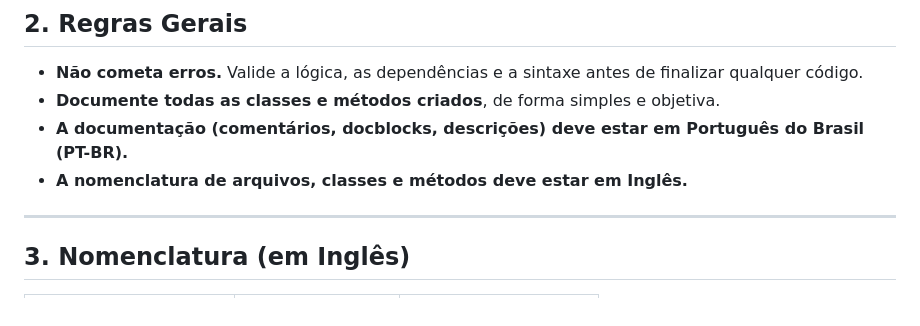
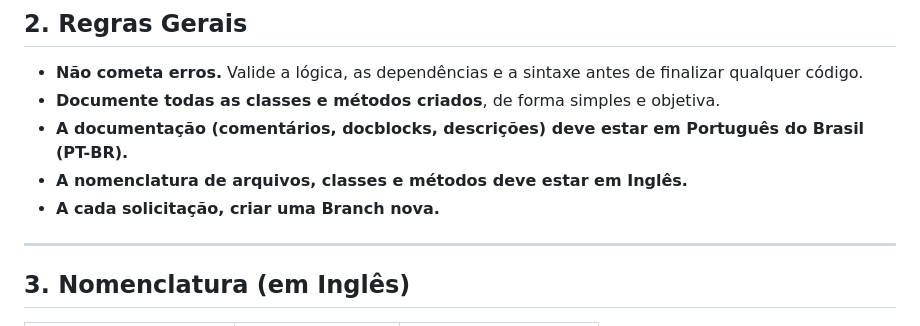
Before and after one commit to robertoenricon/terapia, a Markdown page: CLAUDE.md, the part around the change. Drawn GitHub-style.

Commit message:
Atualizar o CLAUDE.md

```diff
--- a/CLAUDE.md
+++ b/CLAUDE.md
@@ -20,6 +20,7 @@ Este documento define como o código deve ser escrito, documentado e organizado.
 - **Documente todas as classes e métodos criados**, de forma simples e objetiva.
 - **A documentação (comentários, docblocks, descrições) deve estar em Português do Brasil (PT-BR).**
 - **A nomenclatura de arquivos, classes e métodos deve estar em Inglês.**
+- **A cada solicitação, criar uma Branch nova.**
 
 ---
 
```
